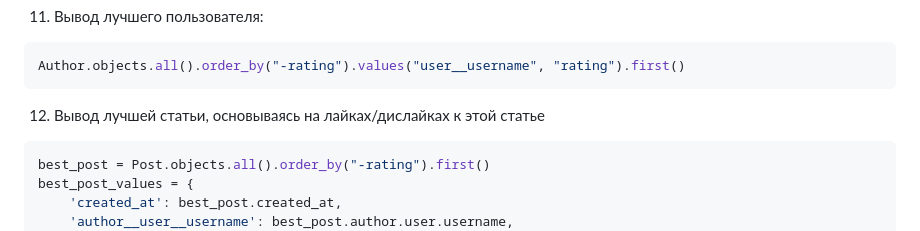
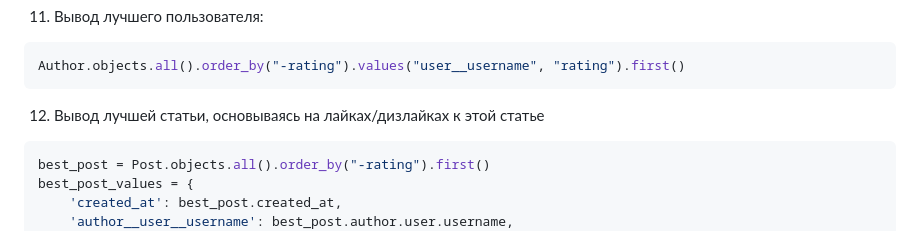
Before and after one commit to AL32029/newspaper_project, a Markdown page: README.md, the part around the change. Rendered like a GitHub page.

Commit message:
Мелкие изменения

````diff
--- a/README.md
+++ b/README.md
@@ -133,7 +133,7 @@ petrov_author.update_rating()
 Author.objects.all().order_by("-rating").values("user__username", "rating").first()
 ```
 
-12. Вывод лучшей статьи, основываясь на лайках/дислайках к этой статье
+12. Вывод лучшей статьи, основываясь на лайках/дизлайках к этой статье
 ```python
 best_post = Post.objects.all().order_by("-rating").first()
 best_post_values = {
````
